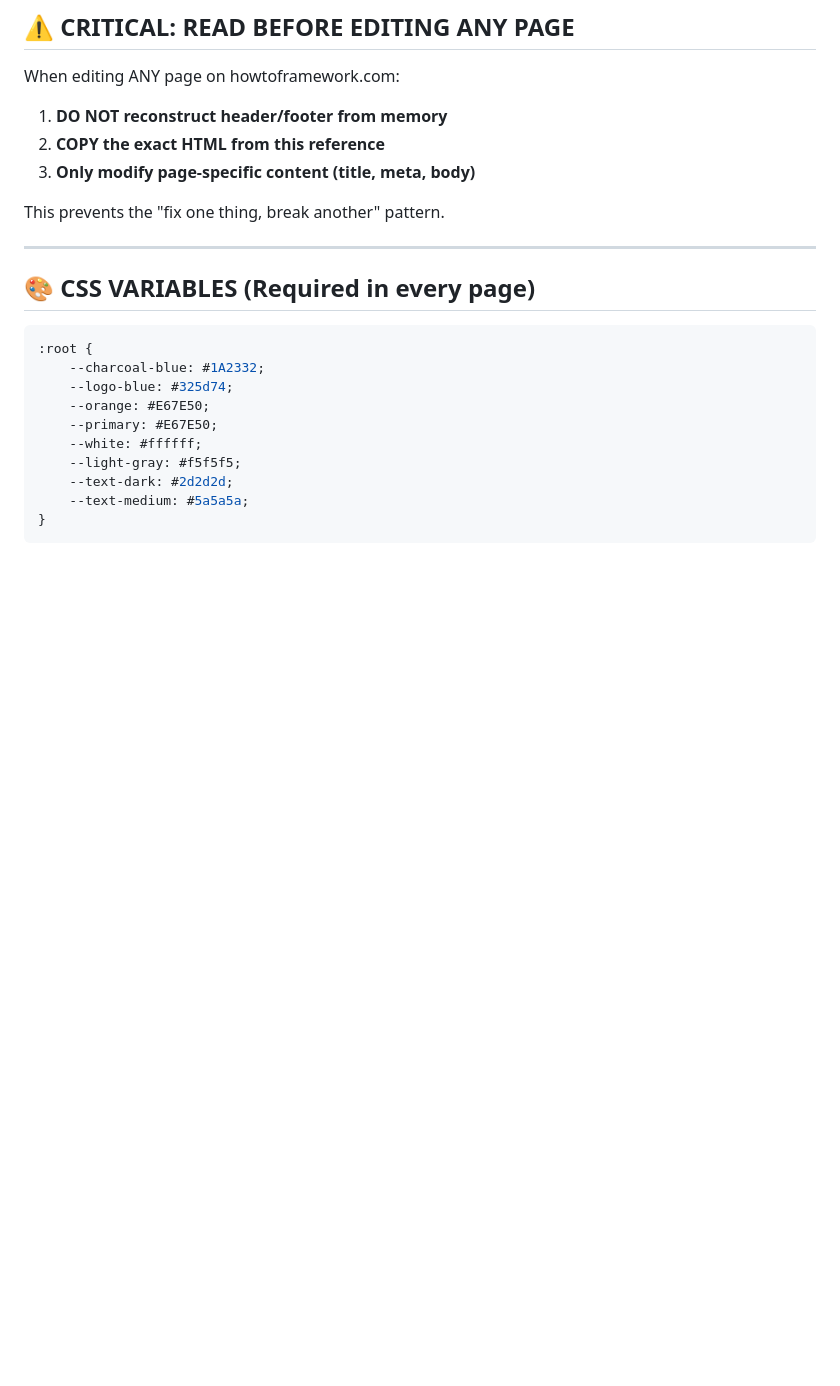
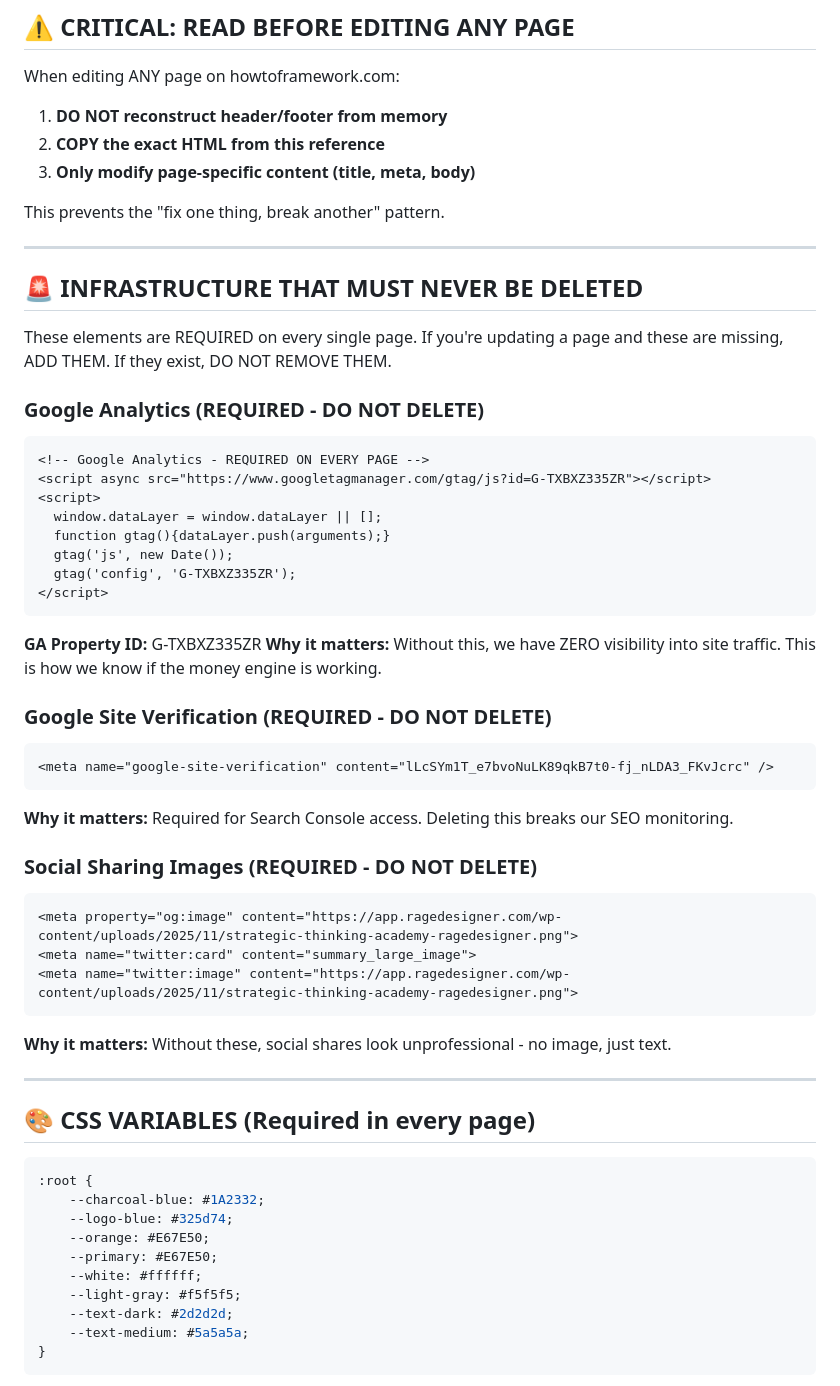
Before and after one commit to ragedesigner-frameworks/howtoframework, a Markdown page: _TEMPLATE_REFERENCE.md, the part around one of its changes. Drawn GitHub-style; blank space fills up the shorter version.

````diff
--- a/_TEMPLATE_REFERENCE.md
+++ b/_TEMPLATE_REFERENCE.md
@@ -13,6 +13,40 @@ When editing ANY page on howtoframework.com:
 3. **Only modify page-specific content (title, meta, body)**
 
 This prevents the "fix one thing, break another" pattern.
+
+---
+
+## 🚨 INFRASTRUCTURE THAT MUST NEVER BE DELETED
+
+These elements are REQUIRED on every single page. If you're updating a page and these are missing, ADD THEM. If they exist, DO NOT REMOVE THEM.
+
+### Google Analytics (REQUIRED - DO NOT DELETE)
+```html
+<!-- Google Analytics - REQUIRED ON EVERY PAGE -->
+<script async src="https://www.googletagmanager.com/gtag/js?id=G-TXBXZ335ZR"></script>
+<script>
+  window.dataLayer = window.dataLayer || [];
+  function gtag(){dataLayer.push(arguments);}
+  gtag('js', new Date());
+  gtag('config', 'G-TXBXZ335ZR');
+</script>
+```
+**GA Property ID:** G-TXBXZ335ZR
+**Why it matters:** Without this, we have ZERO visibility into site traffic. This is how we know if the money engine is working.
+
+### Google Site Verification (REQUIRED - DO NOT DELETE)
+```html
+<meta name="google-site-verification" content="lLcSYm1T_e7bvoNuLK89qkB7t0-fj_nLDA3_FKvJcrc" />
+```
+**Why it matters:** Required for Search Console access. Deleting this breaks our SEO monitoring.
+
+### Social Sharing Images (REQUIRED - DO NOT DELETE)
+```html
+<meta property="og:image" content="https://app.ragedesigner.com/wp-content/uploads/2025/11/strategic-thinking-academy-ragedesigner.png">
+<meta name="twitter:card" content="summary_large_image">
+<meta name="twitter:image" content="https://app.ragedesigner.com/wp-content/uploads/2025/11/strategic-thinking-academy-ragedesigner.png">
+```
+**Why it matters:** Without these, social shares look unprofessional - no image, just text.
 
 ---
 
````
Also changed, not shown: other parts of _TEMPLATE_REFERENCE.md (+66 -37 lines).
